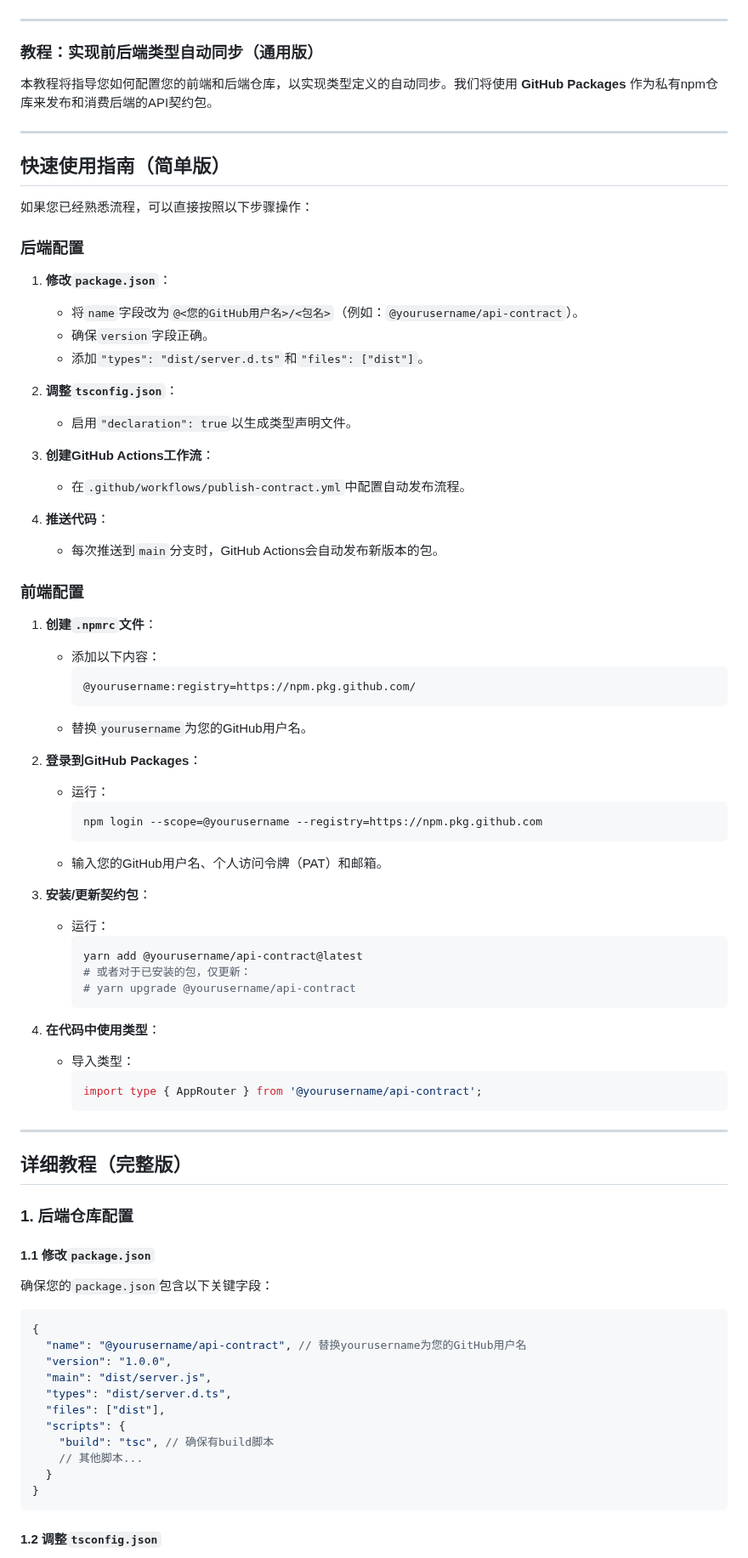
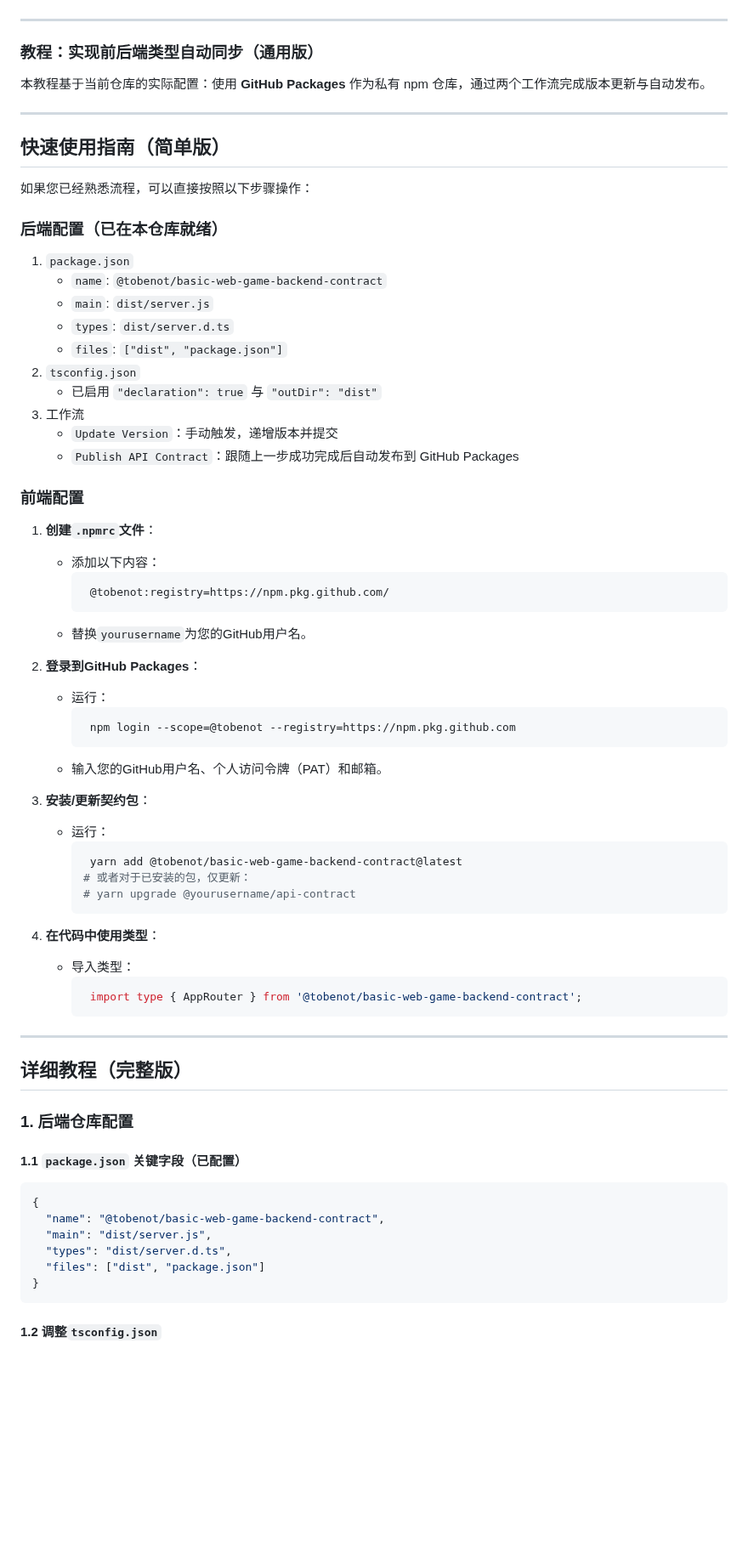
Before and after one commit to tobenot/Basic-Web-Game-Backend, a Markdown page: docx/tutorial/50_type_sync_npm.md, the part around one of its changes. Shown at 85% size. GitHub-like rendering; blank space fills up the shorter version.

````diff
--- a/docx/tutorial/50_type_sync_npm.md
+++ b/docx/tutorial/50_type_sync_npm.md
@@ -3,7 +3,7 @@
 
 ### **教程：实现前后端类型自动同步（通用版）**
 
-本教程将指导您如何配置您的前端和后端仓库，以实现类型定义的自动同步。我们将使用 **GitHub Packages** 作为私有npm仓库来发布和消费后端的API契约包。
+本教程基于当前仓库的实际配置：使用 **GitHub Packages** 作为私有 npm 仓库，通过两个工作流完成版本更新与自动发布。
 
 ---
 
@@ -11,40 +11,37 @@
 
 如果您已经熟悉流程，可以直接按照以下步骤操作：
 
-### **后端配置**
-1. **修改`package.json`**：
-   - 将`name`字段改为`@<您的GitHub用户名>/<包名>`（例如：`@yourusername/api-contract`）。
-   - 确保`version`字段正确。
-   - 添加`"types": "dist/server.d.ts"`和`"files": ["dist"]`。
-
-2. **调整`tsconfig.json`**：
-   - 启用`"declaration": true`以生成类型声明文件。
-
-3. **创建GitHub Actions工作流**：
-   - 在`.github/workflows/publish-contract.yml`中配置自动发布流程。
-
-4. **推送代码**：
-   - 每次推送到`main`分支时，GitHub Actions会自动发布新版本的包。
+### **后端配置（已在本仓库就绪）**
+1. `package.json`
+   - `name`: `@tobenot/basic-web-game-backend-contract`
+   - `main`: `dist/server.js`
+   - `types`: `dist/server.d.ts`
+   - `files`: `["dist", "package.json"]`
+2. `tsconfig.json`
+   - 已启用 `"declaration": true` 与 `"outDir": "dist"`
+3. 工作流
+   - `Update Version`：手动触发，递增版本并提交
+   - `Publish API Contract`：跟随上一步成功完成后自动发布到 GitHub Packages
 
 ### **前端配置**
 1. **创建`.npmrc`文件**：
    - 添加以下内容：
      ```
-     @yourusername:registry=https://npm.pkg.github.com/
+      @tobenot:registry=https://npm.pkg.github.com/
      ```
    - 替换`yourusername`为您的GitHub用户名。
 
 2. **登录到GitHub Packages**：
    - 运行：
      ```bash
-     npm login --scope=@yourusername --registry=https://npm.pkg.github.com
+      npm login --scope=@tobenot --registry=https://npm.pkg.github.com
      ```
    - 输入您的GitHub用户名、个人访问令牌（PAT）和邮箱。
 
 3. **安装/更新契约包**：
    - 运行：
      ```bash
-     yarn add @yourusername/api-contract@latest
+      yarn add @tobenot/basic-web-game-backend-contract@latest
      # 或者对于已安装的包，仅更新：
      # yarn upgrade @yourusername/api-contract
      ```
@@ -52,7 +49,7 @@
 4. **在代码中使用类型**：
    - 导入类型：
      ```typescript
-     import type { AppRouter } from '@yourusername/api-contract';
+      import type { AppRouter } from '@tobenot/basic-web-game-backend-contract';
      ```
 
 ---
@@ -60,19 +57,13 @@
 ## **详细教程（完整版）**
 
 ### **1. 后端仓库配置**
-#### **1.1 修改`package.json`**
-确保您的`package.json`包含以下关键字段：
+#### **1.1 `package.json` 关键字段（已配置）**
 ```json
 {
-  "name": "@yourusername/api-contract", // 替换yourusername为您的GitHub用户名
-  "version": "1.0.0",
+  "name": "@tobenot/basic-web-game-backend-contract",
   "main": "dist/server.js",
   "types": "dist/server.d.ts",
-  "files": ["dist"],
-  "scripts": {
-    "build": "tsc", // 确保有build脚本
-    // 其他脚本...
-  }
+  "files": ["dist", "package.json"]
 }
 ```
 
````
Also changed, not shown: other parts of docx/tutorial/50_type_sync_npm.md (+41 -63 lines), README.md (+21 -0 lines).
